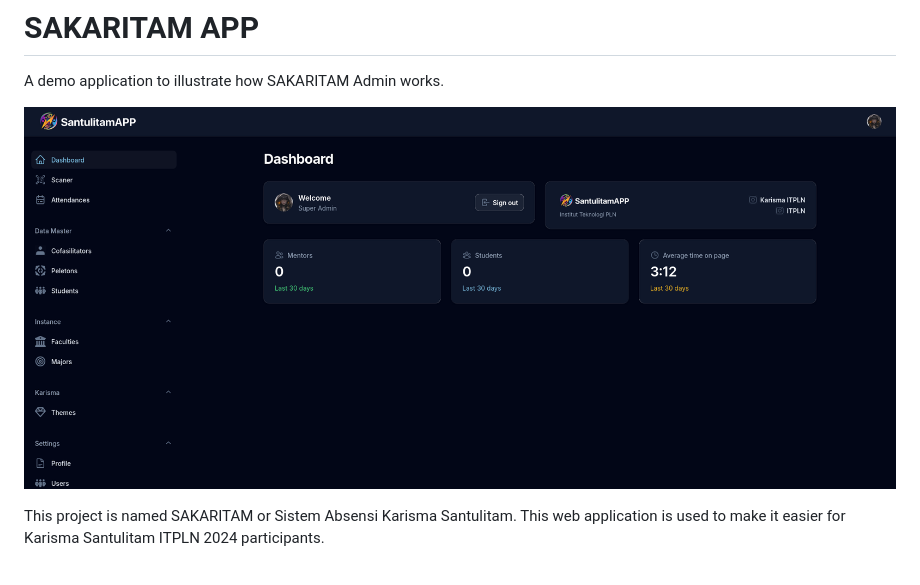
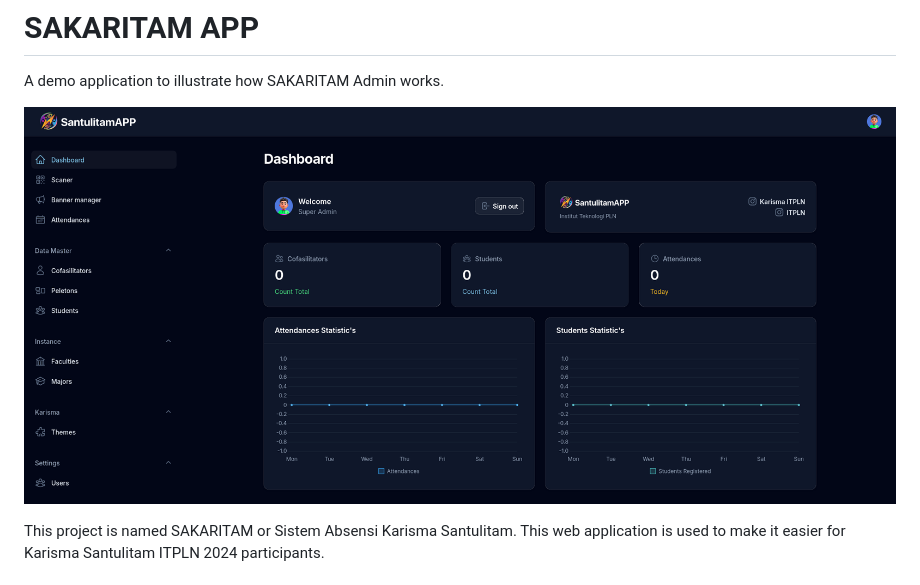
Before and after one commit to dyzcdn/santulitam, a Markdown page: README.md, the part around the change. Rendered like a GitHub page; pictures changed too: public/images/Dashboard - Santulitam.png (deleted), public/images/ScreenshotDashboardSakaritam.png (added).

Commit message:
Publish v.1.0.2 release

```diff
--- a/README.md
+++ b/README.md
@@ -3,7 +3,7 @@
 
 A demo application to illustrate how SAKARITAM Admin works.
 
-![SAKARITAM Demo](https://raw.githubusercontent.com/dyzcdn/santulitam/main/public/images/Dashboard%20-%20Santulitam.png)
+![SAKARITAM Demo](https://raw.githubusercontent.com/dyzcdn/santulitam/main/public/images/ScreenshotDashboardSakaritam.png)
 
 This project is named SAKARITAM or Sistem Absensi Karisma Santulitam. This web application is used to make it easier for Karisma Santulitam ITPLN 2024 participants.
 
```
